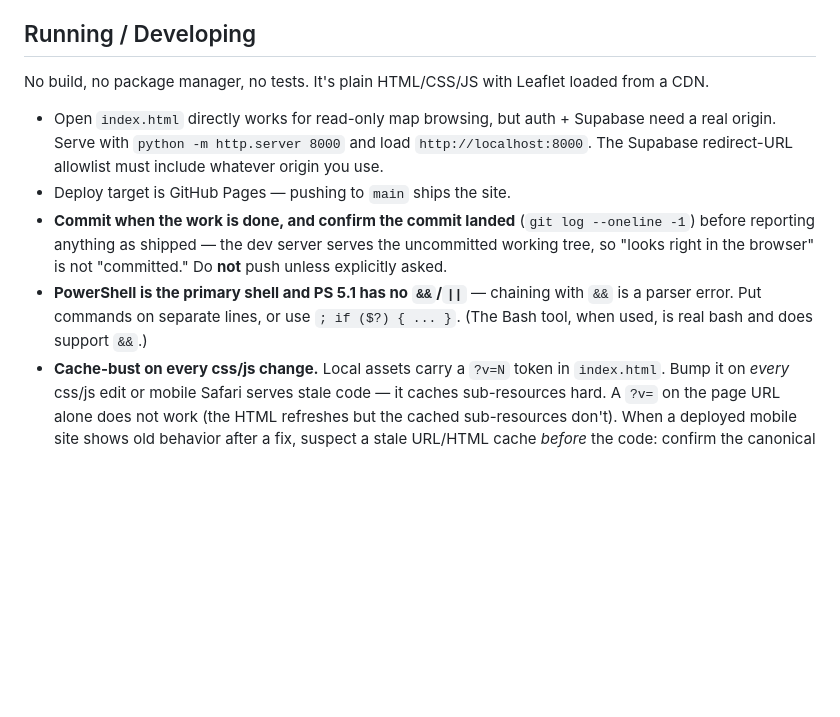
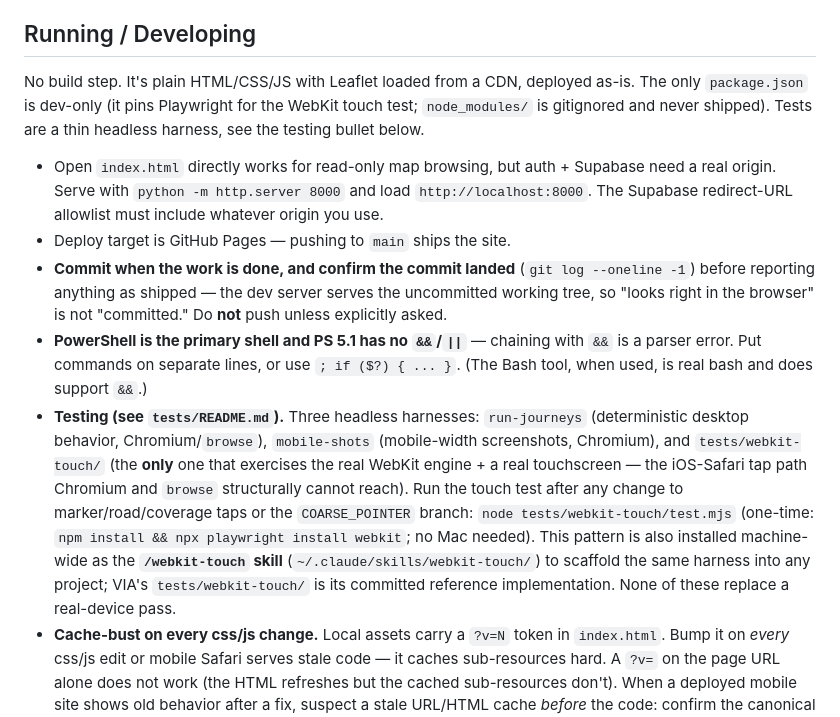
Before and after one commit to danielkorr/ancient-world-explorer, a Markdown page: CLAUDE.md, the part around the change. Drawn GitHub-style; blank space fills up the shorter version.

Commit message:
docs(claude): point to the test harnesses + /webkit-touch skill
Line 11 was stale ('no package manager, no tests') now that there's a dev-only
package.json and a three-harness test suite. Correct it and add a testing bullet
to Running/Developing so the WebKit/touch path (and the machine-wide /webkit-touch
skill that scaffolds it elsewhere) is discoverable from the repo, not just from
tests/README.md.

Co-Authored-By: Claude Opus 4.8 <noreply@anthropic.com>

```diff
--- a/CLAUDE.md
+++ b/CLAUDE.md
@@ -8,12 +8,13 @@ VIA — Ancient World Explorer. A static, single-page Leaflet map that overlays
 
 ## Running / Developing
 
-No build, no package manager, no tests. It's plain HTML/CSS/JS with Leaflet loaded from a CDN.
+No build step. It's plain HTML/CSS/JS with Leaflet loaded from a CDN, deployed as-is. The only `package.json` is dev-only (it pins Playwright for the WebKit touch test; `node_modules/` is gitignored and never shipped). Tests are a thin headless harness, see the testing bullet below.
 
 - Open `index.html` directly works for read-only map browsing, but auth + Supabase need a real origin. Serve with `python -m http.server 8000` and load `http://localhost:8000`. The Supabase redirect-URL allowlist must include whatever origin you use.
 - Deploy target is GitHub Pages — pushing to `main` ships the site.
 - **Commit when the work is done, and confirm the commit landed** (`git log --oneline -1`) before reporting anything as shipped — the dev server serves the uncommitted working tree, so "looks right in the browser" is not "committed." Do **not** push unless explicitly asked.
 - **PowerShell is the primary shell and PS 5.1 has no `&&`/`||`** — chaining with `&&` is a parser error. Put commands on separate lines, or use `; if ($?) { ... }`. (The Bash tool, when used, is real bash and does support `&&`.)
+- **Testing (see `tests/README.md`).** Three headless harnesses: `run-journeys` (deterministic desktop behavior, Chromium/`browse`), `mobile-shots` (mobile-width screenshots, Chromium), and `tests/webkit-touch/` (the **only** one that exercises the real WebKit engine + a real touchscreen — the iOS-Safari tap path Chromium and `browse` structurally cannot reach). Run the touch test after any change to marker/road/coverage taps or the `COARSE_POINTER` branch: `node tests/webkit-touch/test.mjs` (one-time: `npm install && npx playwright install webkit`; no Mac needed). This pattern is also installed machine-wide as the **`/webkit-touch` skill** (`~/.claude/skills/webkit-touch/`) to scaffold the same harness into any project; VIA's `tests/webkit-touch/` is its committed reference implementation. None of these replace a real-device pass.
 - **Cache-bust on every css/js change.** Local assets carry a `?v=N` token in `index.html`. Bump it on *every* css/js edit or mobile Safari serves stale code — it caches sub-resources hard. A `?v=` on the page URL alone does not work (the HTML refreshes but the cached sub-resources don't). When a deployed mobile site shows old behavior after a fix, suspect a stale URL/HTML cache *before* the code: confirm the canonical Pages URL (nothing after the base path), force a fresh HTML fetch with a throwaway `?fresh=1`, and verify the served asset `?v=` matches HEAD.
 
 ## Architecture
```
